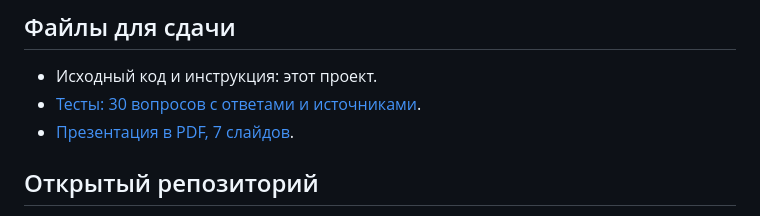
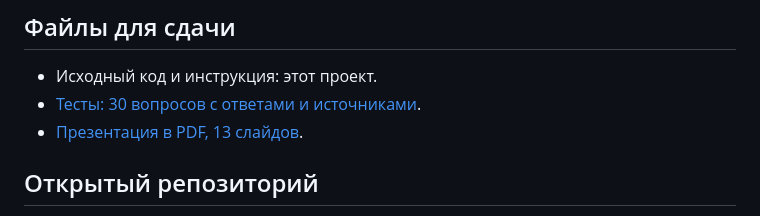
Before and after one commit to Viktordsa/miem-first-year-assistant, a Markdown page: README.md, the part around the change. GitHub-like rendering.

Commit message:
Correct presentation slide count in README

```diff
--- a/README.md
+++ b/README.md
@@ -77,7 +77,7 @@ python tools/collect.py
 
 - Исходный код и инструкция: этот проект.
 - [Тесты: 30 вопросов с ответами и источниками](output/test-results.md).
-- [Презентация в PDF, 7 слайдов](output/miem-assistant.pdf).
+- [Презентация в PDF, 13 слайдов](output/miem-assistant.pdf).
 
 ## Открытый репозиторий
 
```
